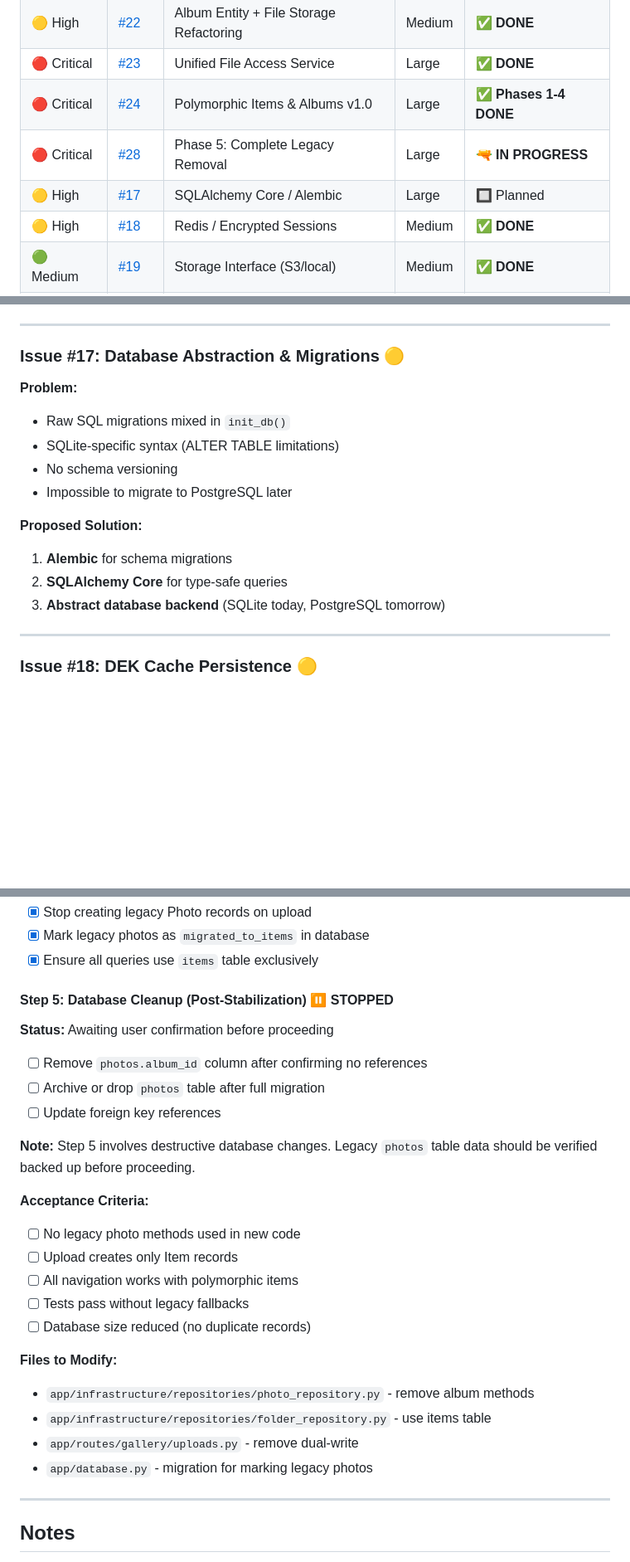
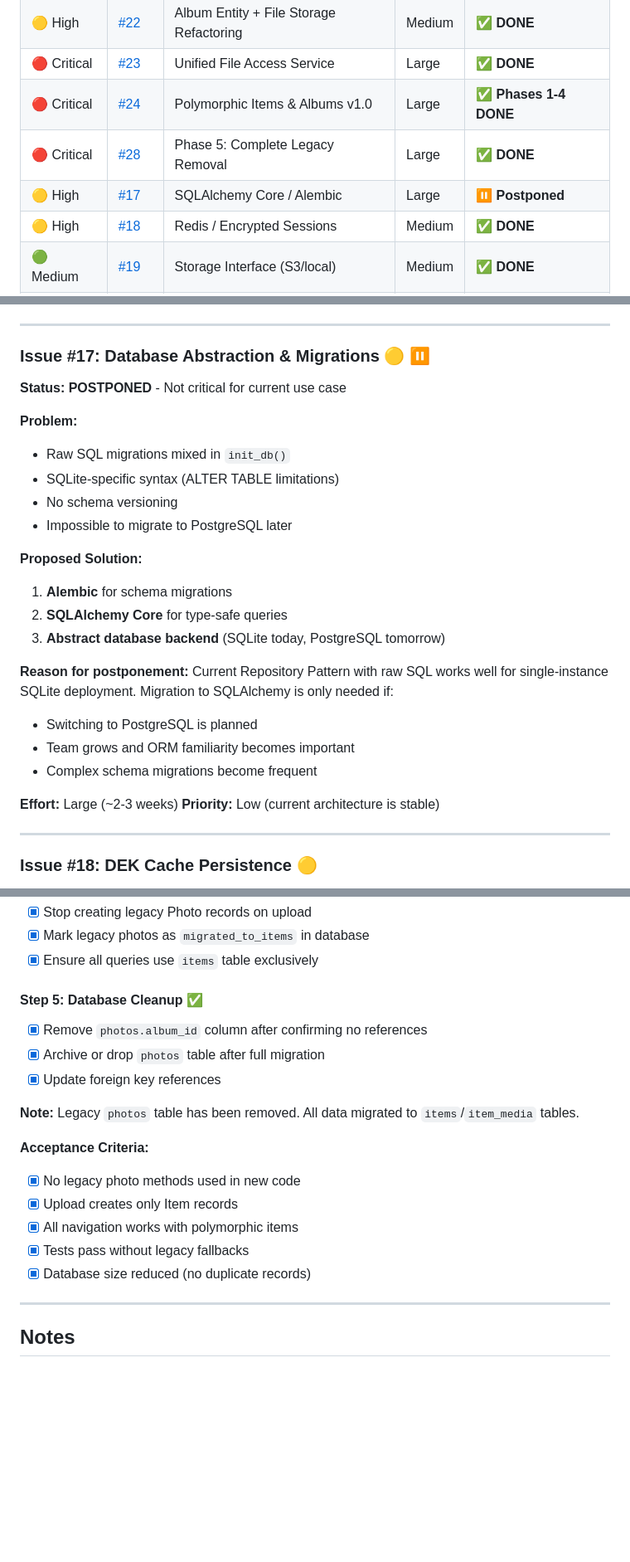
Before and after one commit to Mistress-Lukutar/Synth-gallery, a Markdown page: ROADMAP.md, 3 parts joined by grey strips. Shown at 83% size. Drawn GitHub-style; blank space fills up the shorter version.

Commit message:
docs(roadmap): mark #28 complete and #17 postponed

```diff
--- a/ROADMAP.md
+++ b/ROADMAP.md
@@ -18,8 +18,8 @@ This document tracks planned architectural improvements, refactoring goals, and
 | 🟡 High     | [#22](https://github.com/Nate-go/Synth-Gallery/issues/22) | Album Entity + File Storage Refactoring | Medium | ✅ **DONE**     |
 | 🔴 Critical | [#23](https://github.com/Nate-go/Synth-Gallery/issues/23) | Unified File Access Service     | Large  | ✅ **DONE** |
 | 🔴 Critical | [#24](https://github.com/Nate-go/Synth-Gallery/issues/24) | Polymorphic Items & Albums v1.0 | Large  | ✅ **Phases 1-4 DONE** |
-| 🔴 Critical | [#28](https://github.com/Nate-go/Synth-Gallery/issues/28) | Phase 5: Complete Legacy Removal | Large  | 🔫 **IN PROGRESS** |
-| 🟡 High     | [#17](https://github.com/Nate-go/Synth-Gallery/issues/17) | SQLAlchemy Core / Alembic       | Large  | 🔲 Planned     |
+| 🔴 Critical | [#28](https://github.com/Nate-go/Synth-Gallery/issues/28) | Phase 5: Complete Legacy Removal | Large  | ✅ **DONE** |
+| 🟡 High     | [#17](https://github.com/Nate-go/Synth-Gallery/issues/17) | SQLAlchemy Core / Alembic       | Large  | ⏸️ **Postponed** |
 | 🟡 High     | [#18](https://github.com/Nate-go/Synth-Gallery/issues/18) | Redis / Encrypted Sessions      | Medium | ✅ **DONE**     |
 | 🟢 Medium   | [#19](https://github.com/Nate-go/Synth-Gallery/issues/19) | Storage Interface (S3/local)    | Medium | ✅ **DONE**     |
 | 🟢 Medium   | [#20](https://github.com/Nate-go/Synth-Gallery/issues/20) | Secure Cookie Settings          | Small  | ✅ **DONE**     |
@@ -529,7 +529,9 @@ After:  uploads/abc123       + thumbnails/abc123
 
 ---
 
-### Issue #17: Database Abstraction & Migrations 🟡
+### Issue #17: Database Abstraction & Migrations 🟡 ⏸️
+
+**Status:** **POSTPONED** - Not critical for current use case
 
 **Problem:**
 - Raw SQL migrations mixed in `init_db()`
@@ -541,6 +543,16 @@ After:  uploads/abc123       + thumbnails/abc123
 1. **Alembic** for schema migrations
 2. **SQLAlchemy Core** for type-safe queries
 3. **Abstract database backend** (SQLite today, PostgreSQL tomorrow)
+
+**Reason for postponement:**
+Current Repository Pattern with raw SQL works well for single-instance SQLite deployment.
+Migration to SQLAlchemy is only needed if:
+- Switching to PostgreSQL is planned
+- Team grows and ORM familiarity becomes important
+- Complex schema migrations become frequent
+
+**Effort:** Large (~2-3 weeks)
+**Priority:** Low (current architecture is stable)
 
 ---
 
@@ -952,27 +964,19 @@ Complete migration to polymorphic items, remove all legacy code.
 - [x] Mark legacy photos as `migrated_to_items` in database
 - [x] Ensure all queries use `items` table exclusively
 
-#### Step 5: Database Cleanup (Post-Stabilization) ⏸️ STOPPED
-**Status:** Awaiting user confirmation before proceeding
+#### Step 5: Database Cleanup ✅
+- [x] Remove `photos.album_id` column after confirming no references
+- [x] Archive or drop `photos` table after full migration
+- [x] Update foreign key references
 
-- [ ] Remove `photos.album_id` column after confirming no references
-- [ ] Archive or drop `photos` table after full migration
-- [ ] Update foreign key references
-
-**Note:** Step 5 involves destructive database changes. Legacy `photos` table data should be verified backed up before proceeding.
+**Note:** Legacy `photos` table has been removed. All data migrated to `items`/`item_media` tables.
 
 **Acceptance Criteria:**
-- [ ] No legacy photo methods used in new code
-- [ ] Upload creates only Item records
-- [ ] All navigation works with polymorphic items
-- [ ] Tests pass without legacy fallbacks
-- [ ] Database size reduced (no duplicate records)
-
-**Files to Modify:**
-- `app/infrastructure/repositories/photo_repository.py` - remove album methods
-- `app/infrastructure/repositories/folder_repository.py` - use items table
-- `app/routes/gallery/uploads.py` - remove dual-write
-- `app/database.py` - migration for marking legacy photos
+- [x] No legacy photo methods used in new code
+- [x] Upload creates only Item records
+- [x] All navigation works with polymorphic items
+- [x] Tests pass without legacy fallbacks
+- [x] Database size reduced (no duplicate records)
 
 ---
 
```
Also changed, not shown: other parts of ROADMAP.md (+2 -2 lines).
